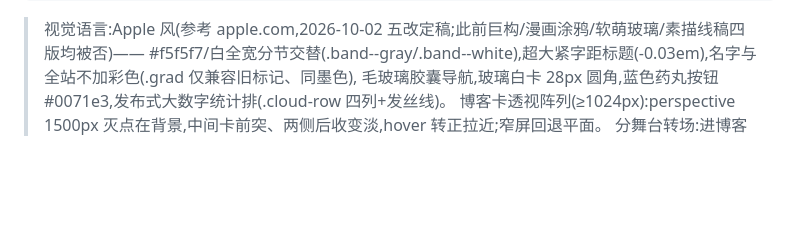
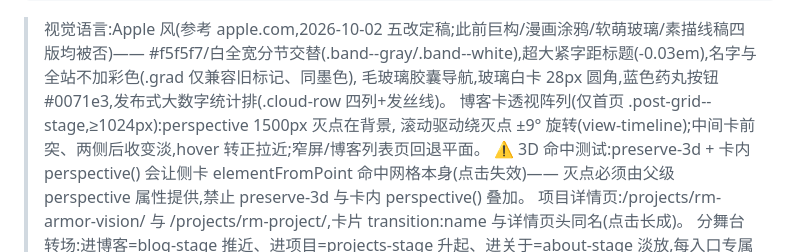
Before and after one commit to taozibb23/taozibb23.github.io, a Markdown page: AI_HANDOFF.md, the part around the change. GitHub-like rendering; blank space fills up the shorter version.

Commit message:
docs: AI_HANDOFF 补记透视命中坑与项目详情页

```diff
--- a/AI_HANDOFF.md
+++ b/AI_HANDOFF.md
@@ -33,7 +33,11 @@ blog/
 > 视觉语言:Apple 风(参考 apple.com,2026-10-02 五改定稿;此前巨构/漫画涂鸦/软萌玻璃/素描线稿四版均被否)——
 > #f5f5f7/白全宽分节交替(.band--gray/.band--white),超大紧字距标题(-0.03em),名字与全站不加彩色(.grad 仅兼容旧标记、同墨色),
 > 毛玻璃胶囊导航,玻璃白卡 28px 圆角,蓝色药丸按钮 #0071e3,发布式大数字统计排(.cloud-row 四列+发丝线)。
-> 博客卡透视阵列(≥1024px):perspective 1500px 灭点在背景,中间卡前突、两侧后收变淡,hover 转正拉近;窄屏回退平面。
+> 博客卡透视阵列(仅首页 .post-grid--stage,≥1024px):perspective 1500px 灭点在背景,
+> 滚动驱动绕灭点 ±9° 旋转(view-timeline);中间卡前突、两侧后收变淡,hover 转正拉近;窄屏/博客列表页回退平面。
+> ⚠️ 3D 命中测试:preserve-3d + 卡内 perspective() 会让侧卡 elementFromPoint 命中网格本身(点击失效)——
+> 灭点必须由父级 perspective 属性提供,禁止 preserve-3d 与卡内 perspective() 叠加。
+> 项目详情页:/projects/rm-armor-vision/ 与 /projects/rm-project/,卡片 transition:name 与详情页头同名(点击长成)。
 > 分舞台转场:进博客=blog-stage 推近、进项目=projects-stage 升起、进关于=about-stage 淡放,每入口专属专场。
 > 丝滑浮现:[data-reveal]/[data-reveal-group] + IntersectionObserver(html.js 门控防 FOUC),
 > 浮现双向可重触发(离开视口退场、重进重播,上下滚动都有转场),ClientRouter 页面切换交叉溶解+博客卡共享元素变形,hero 滚动缩放用 CSS animation-timeline: view() 渐进增强。一致性即美感:新模块不要自造花样,沿用现有令牌。
```
